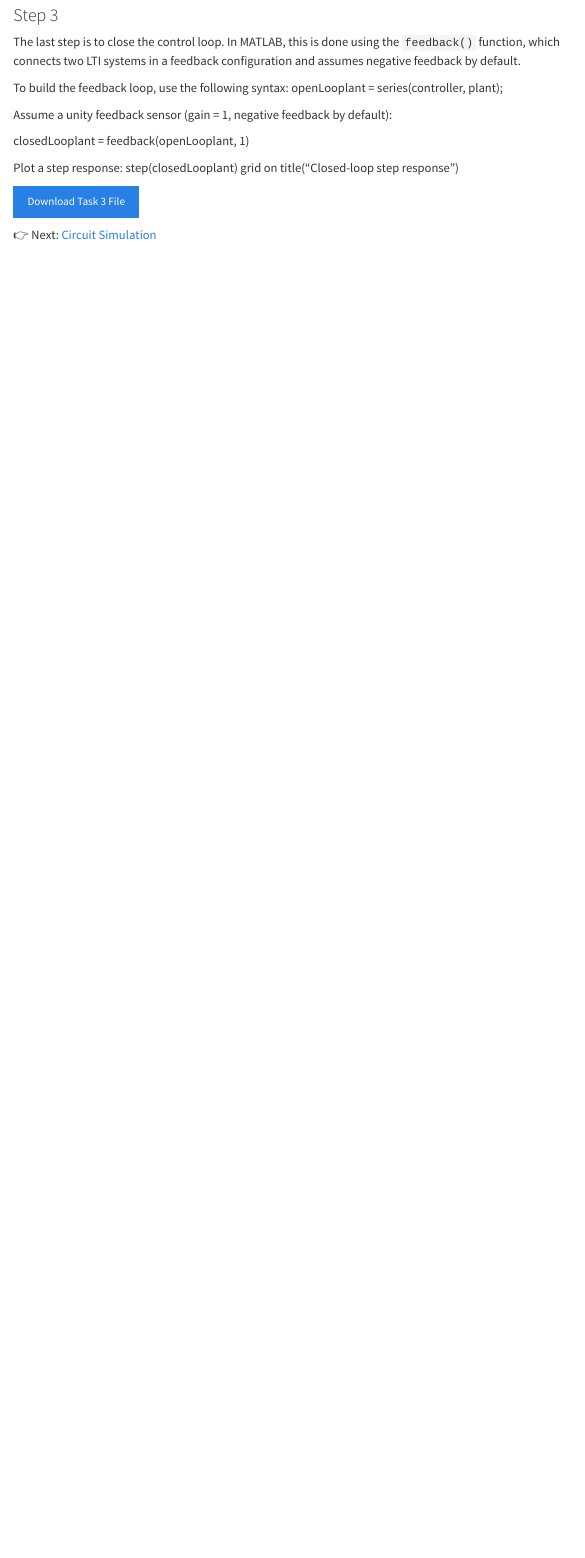
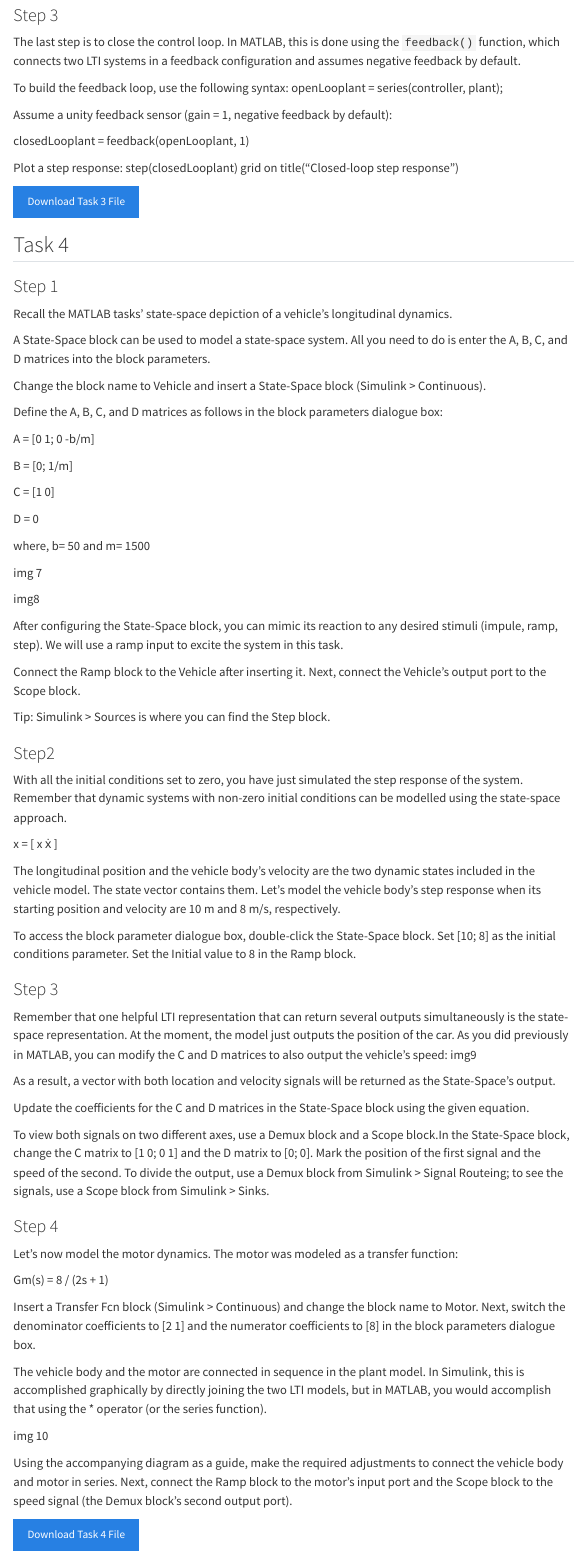
Before and after one commit to DeMerch/simulink-workshop-demo, a Quarto document (workshop/control-systems.qmd): the page in a window 1100 px wide, from 3330 px down. Rendered offline with R 4.5, knitr and Pandoc in place of Quarto, with nearby package versions; menus at the side of the page are left out.

Commit message:
Update control-systems.qmd
t4 updated

```diff
--- a/workshop/control-systems.qmd
+++ b/workshop/control-systems.qmd
@@ -173,4 +173,72 @@ title("Closed-loop step response")
 [Download Task 3 File](https://drive.google.com/file/d/1lLOku9UcpunbaFNN8dwkZ2R0wKjXkRgV/view?usp=sharing){.btn .btn-primary}
 
 
+## Task 4
+### Step 1
+Recall the MATLAB tasks' state-space depiction of a vehicle's longitudinal dynamics.
+
+A State-Space block can be used to model a state-space system. All you need to do is enter the A, B, C, and D matrices into the block parameters.
+
+Change the block name to Vehicle and insert a State-Space block (Simulink > Continuous).
+
+Define the A, B, C, and D matrices as follows in the block parameters dialogue box:
+
+A = [0 1; 0 -b/m]
+
+B = [0; 1/m]
+
+C = [1 0]
+
+D = 0
+
+where, b= 50 and m= 1500
+
+img 7
+
+img8
+
+After configuring the State-Space block, you can mimic its reaction to any desired stimuli (impule, ramp, step). We will use a ramp input to excite the system in this task.
+
+Connect the Ramp block to the Vehicle after inserting it. Next, connect the Vehicle's output port to the Scope block.
+
+Tip: Simulink > Sources is where you can find the Step block.
+
+### Step2
+With all the initial conditions set to zero, you have just simulated the step response of the system. Remember that dynamic systems with non-zero initial conditions can be modelled using the state-space approach.
+
+x = [ x
+      ẋ ]
+
+The longitudinal position and the vehicle body's velocity are the two dynamic states included in the vehicle model. The state vector contains them.
+Let's model the vehicle body's step response when its starting position and velocity are 10 m and 8 m/s, respectively.
+
+To access the block parameter dialogue box, double-click the State-Space block. Set [10; 8] as the initial conditions parameter.
+Set the Initial value to 8 in the Ramp block.
+
+### Step 3
+Remember that one helpful LTI representation that can return several outputs simultaneously is the state-space representation. At the moment, the model just outputs the position of the car. As you did previously in MATLAB, you can modify the C and D matrices to also output the vehicle's speed:
+img9
+
+As a result, a vector with both location and velocity signals will be returned as the State-Space's output.
+
+Update the coefficients for the C and D matrices in the State-Space block using the given equation.
+
+To view both signals on two different axes, use a Demux block and a Scope block.In the State-Space block, change the C matrix to [1 0; 0 1] and the D matrix to [0; 0]. Mark the position of the first signal and the speed of the second. To divide the output, use a Demux block from Simulink > Signal Routeing; to see the signals, use a Scope block from Simulink > Sinks.
+
+### Step 4
+Let's now model the motor dynamics. The motor was modeled as a transfer function:
+
+Gm(s) = 8 / (2s + 1)
+
+Insert a Transfer Fcn block (Simulink > Continuous) and change the block name to Motor.
+Next, switch the denominator coefficients to [2 1] and the numerator coefficients to [8] in the block parameters dialogue box.
+
+The vehicle body and the motor are connected in sequence in the plant model. In Simulink, this is accomplished graphically by directly joining the two LTI models, but in MATLAB, you would accomplish that using the * operator (or the series function).
+
+img 10
+
+Using the accompanying diagram as a guide, make the required adjustments to connect the vehicle body and motor in series. Next, connect the Ramp block to the motor's input port and the Scope block to the speed signal (the Demux block's second output port).
+
+[Download Task 4 File](https://drive.google.com/file/d/1gHVgYdGcXe5bQcoNUHnIgEfxCdyiD4wk/view?usp=sharing){.btn .btn-primary}
+
 👉 Next: [Circuit Simulation](circuit-simulation.qmd)
```
